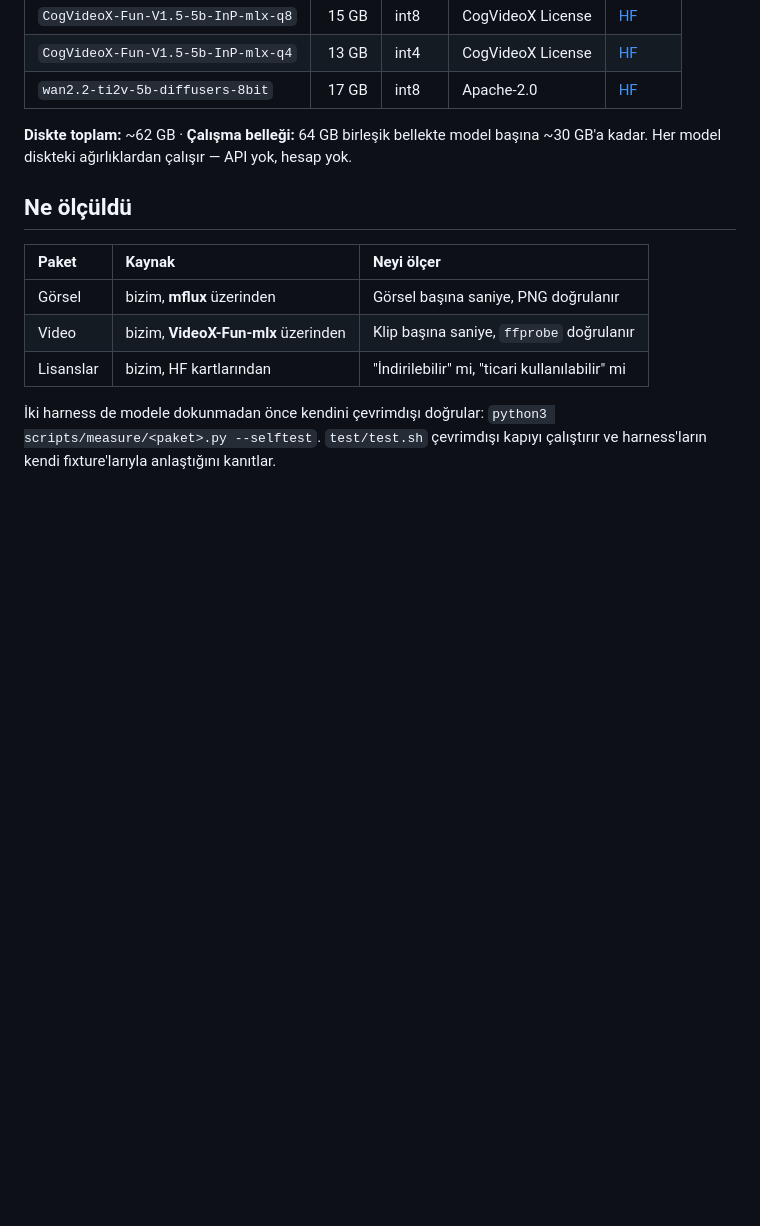
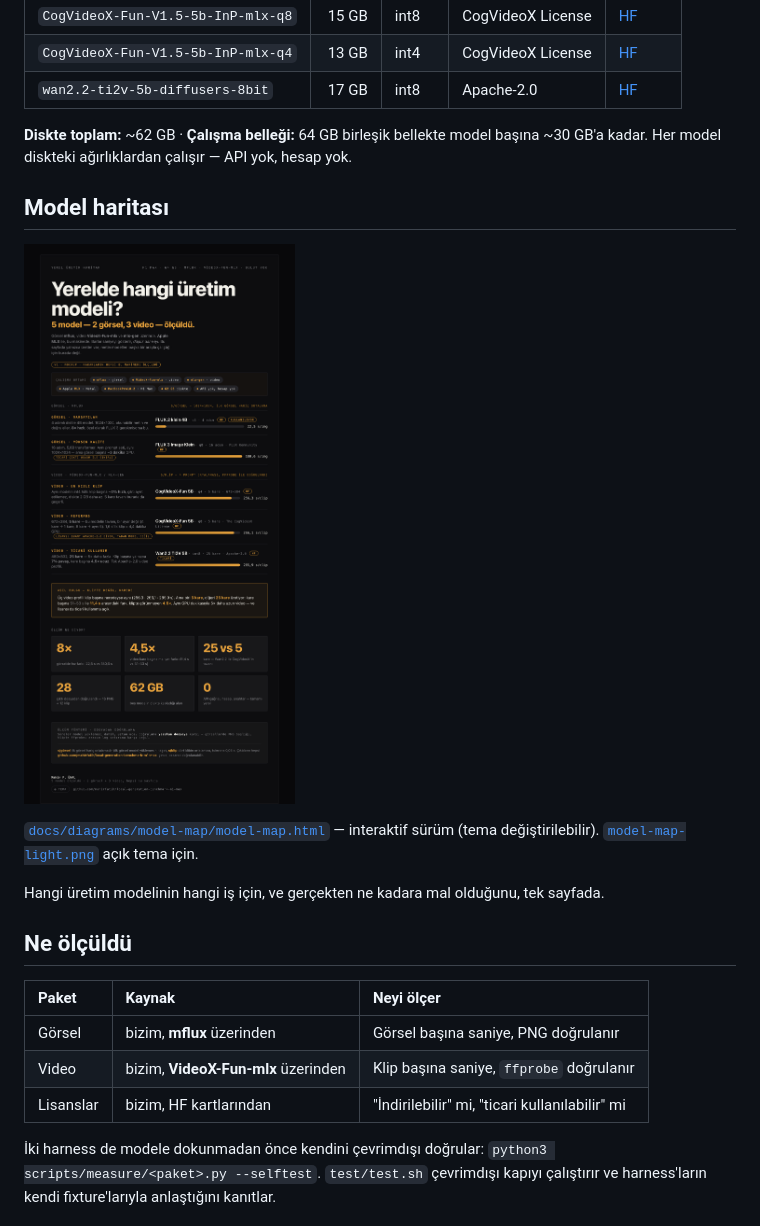
Before and after one commit to mahirfatih/local-generation-benchmark-m1-max, a Markdown page: README.tr.md, the part around the change. Rendered like a GitHub page; pictures changed too: docs/diagrams/model-map/model-map-dark.png (added); blank space fills up the shorter version.

Commit message:
docs: add model map poster (dark/light PNG + interactive HTML)

```diff
--- a/README.tr.md
+++ b/README.tr.md
@@ -121,6 +121,14 @@ yaşıyorsa harness başlamayı reddeder — ikisi 64 GB birleşik belleğe sı
 | `wan2.2-ti2v-5b-diffusers-8bit` | 17 GB | int8 | Apache-2.0 | [HF](https://huggingface.co/AbstractFramework/wan2.2-ti2v-5b-diffusers-8bit) |
 
 **Diskte toplam:** ~62 GB · **Çalışma belleği:** 64 GB birleşik bellekte model başına ~30 GB'a kadar. Her model diskteki ağırlıklardan çalışır — API yok, hesap yok.
+
+## Model haritası
+
+![Model haritası (koyu)](docs/diagrams/model-map/model-map-dark.png)
+
+[`docs/diagrams/model-map/model-map.html`](docs/diagrams/model-map/model-map.html) — interaktif sürüm (tema değiştirilebilir). [`model-map-light.png`](docs/diagrams/model-map/model-map-light.png) açık tema için.
+
+Hangi üretim modelinin hangi iş için, ve gerçekten ne kadara mal olduğunu, tek sayfada.
 
 ## Ne ölçüldü
 
```
Also changed, not shown: README.md (+8 -0 lines), docs/README.md (+6 -0 lines), docs/diagrams/model-map/model-map-light.png (added), 4 other files.
